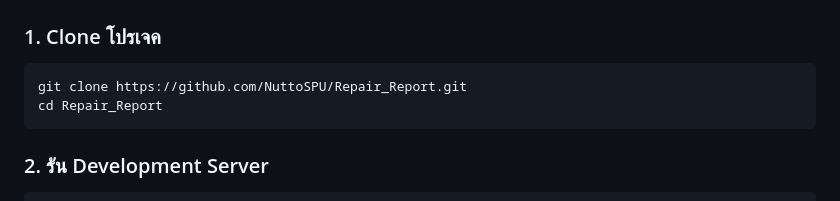
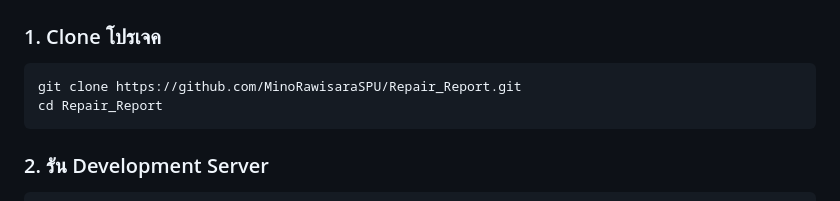
Before and after one commit to MinoRawisaraSPU/Repair_Report, a Markdown page: README.md, the part around the change. Drawn GitHub-style.

Commit message:
Update Link Mino README.md

````diff
--- a/README.md
+++ b/README.md
@@ -12,7 +12,7 @@
 
 ### 1. Clone โปรเจค
 ```bash
-git clone https://github.com/NuttoSPU/Repair_Report.git
+git clone https://github.com/MinoRawisaraSPU/Repair_Report.git
 cd Repair_Report
 ```
 ### 2. รัน Development Server
````
